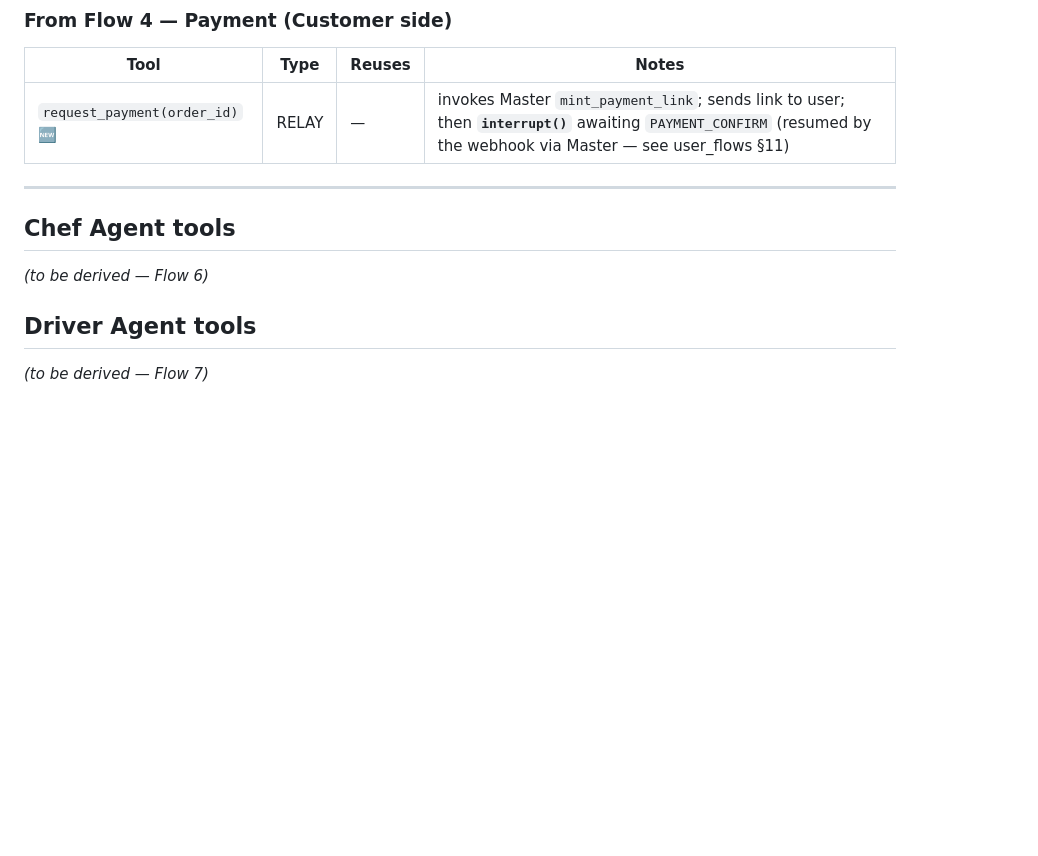
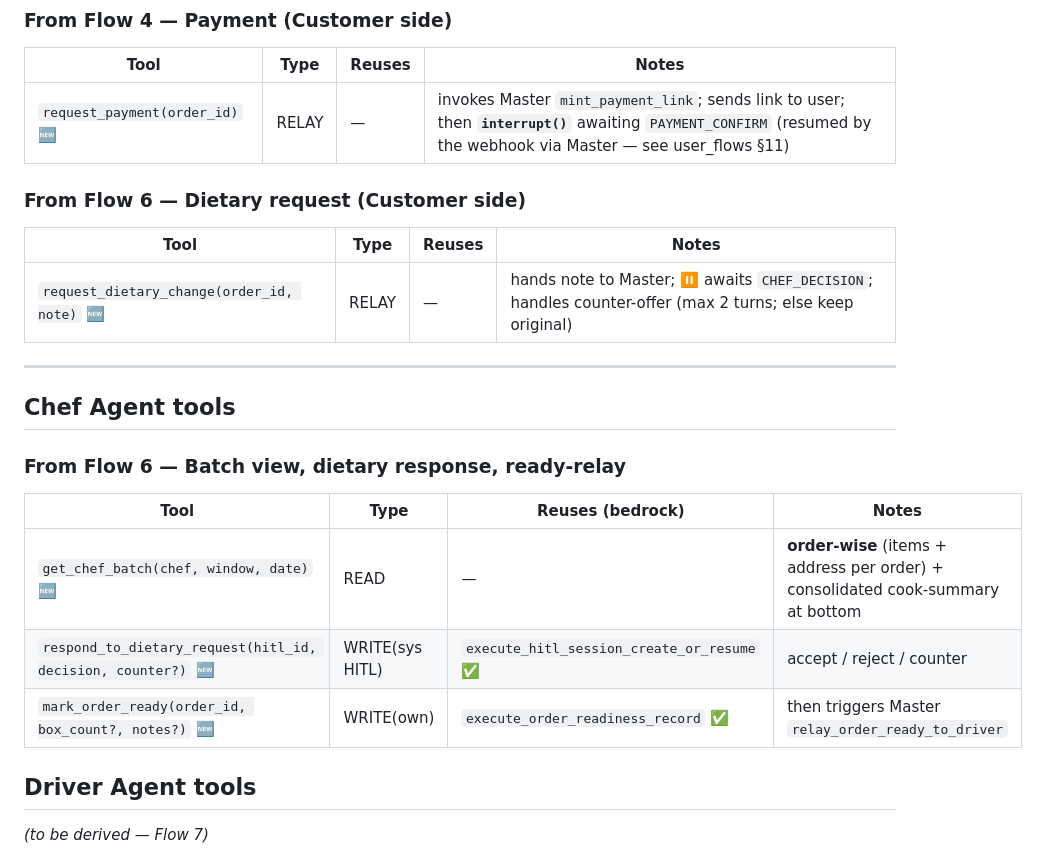
Before and after one commit to gorredinesh21/homatri, a Markdown page: markdowns/tools_inventory.md, the part around one of its changes. GitHub-like rendering; blank space fills up the shorter version.

```diff
--- a/markdowns/tools_inventory.md
+++ b/markdowns/tools_inventory.md
@@ -45,10 +45,21 @@ Status: 🆕 to build · ✅ bedrock (executor exists) · ⏳ later flow.
 |---|---|---|---|
 | `request_payment(order_id)` 🆕 | RELAY | — | invokes Master `mint_payment_link`; sends link to user; then **`interrupt()`** awaiting `PAYMENT_CONFIRM` (resumed by the webhook via Master — see user_flows §11) |
 
+### From Flow 6 — Dietary request (Customer side)
+| Tool | Type | Reuses | Notes |
+|---|---|---|---|
+| `request_dietary_change(order_id, note)` 🆕 | RELAY | — | hands note to Master; ⏸️ awaits `CHEF_DECISION`; handles counter-offer (max 2 turns; else keep original) |
+
 ---
 
 ## Chef Agent tools
-_(to be derived — Flow 6)_
+
+### From Flow 6 — Batch view, dietary response, ready-relay
+| Tool | Type | Reuses (bedrock) | Notes |
+|---|---|---|---|
+| `get_chef_batch(chef, window, date)` 🆕 | READ | — | **order-wise** (items + address per order) + consolidated cook-summary at bottom |
+| `respond_to_dietary_request(hitl_id, decision, counter?)` 🆕 | WRITE(sys HITL) | `execute_hitl_session_create_or_resume` ✅ | accept / reject / counter |
+| `mark_order_ready(order_id, box_count?, notes?)` 🆕 | WRITE(own) | `execute_order_readiness_record` ✅ | then triggers Master `relay_order_ready_to_driver` |
 
 ## Driver Agent tools
 _(to be derived — Flow 7)_
```
Also changed, not shown: other parts of markdowns/tools_inventory.md (+23 -1 lines), markdowns/user_flows.md (+1 -1 lines).
